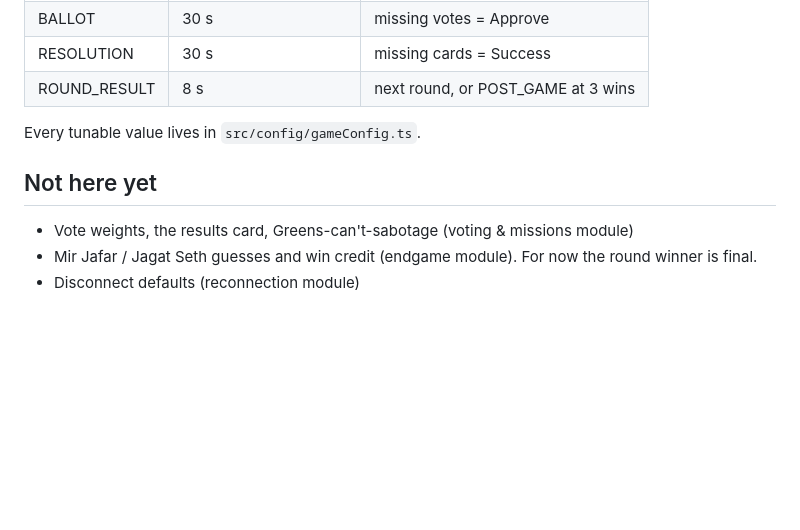
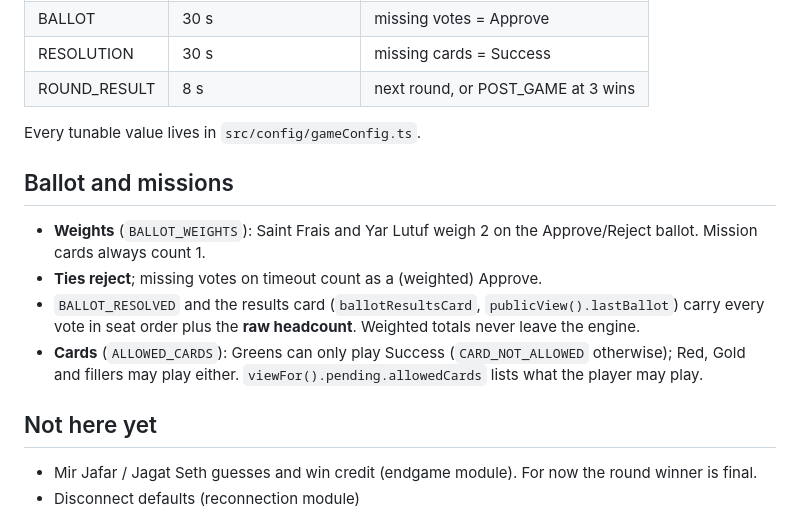
Before and after one commit to SaifSarker11/1757-RPG, a Markdown page: packages/game-engine/README.md, the part around the change. Drawn GitHub-style; blank space fills up the shorter version.

Commit message:
docs(game-engine): document ballot weights and card rules

```diff
--- a/packages/game-engine/README.md
+++ b/packages/game-engine/README.md
@@ -60,9 +60,15 @@ ROLE_REVEAL → DISCUSSION → SELECTION → BALLOT ─approved→ RESOLUTION
 
 Every tunable value lives in `src/config/gameConfig.ts`.
 
+## Ballot and missions
+
+- **Weights** (`BALLOT_WEIGHTS`): Saint Frais and Yar Lutuf weigh 2 on the Approve/Reject ballot. Mission cards always count 1.
+- **Ties reject**; missing votes on timeout count as a (weighted) Approve.
+- `BALLOT_RESOLVED` and the results card (`ballotResultsCard`, `publicView().lastBallot`) carry every vote in seat order plus the **raw headcount**. Weighted totals never leave the engine.
+- **Cards** (`ALLOWED_CARDS`): Greens can only play Success (`CARD_NOT_ALLOWED` otherwise); Red, Gold and fillers may play either. `viewFor().pending.allowedCards` lists what the player may play.
+
 ## Not here yet
 
-- Vote weights, the results card, Greens-can't-sabotage (voting & missions module)
 - Mir Jafar / Jagat Seth guesses and win credit (endgame module). For now the round winner is final.
 - Disconnect defaults (reconnection module)
 
```
